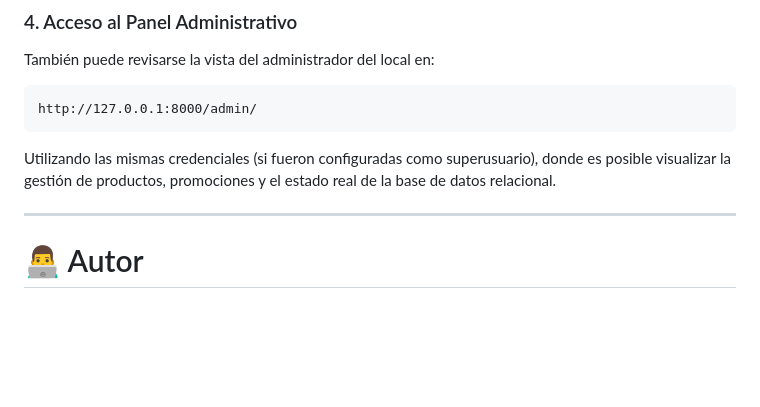
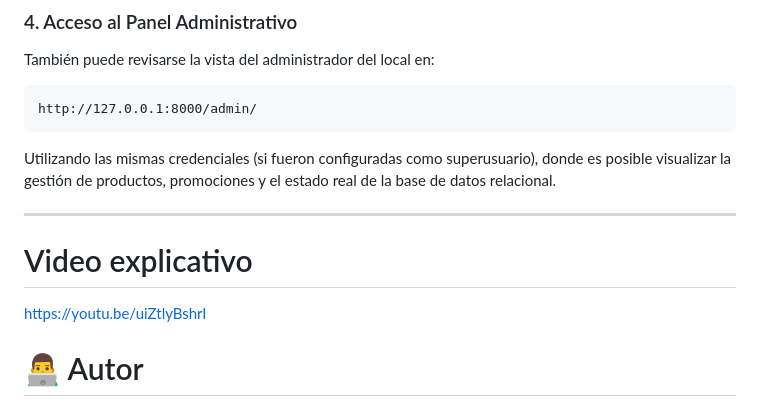
Before and after one commit to JuanAntamba/prueba-final, a Markdown page: README.md, the part around the change. Rendered like a GitHub page; blank space fills up the shorter version.

Commit message:
Add video link to README
Added explanatory video link to README.

```diff
--- a/README.md
+++ b/README.md
@@ -168,6 +168,8 @@ http://127.0.0.1:8000/admin/
 Utilizando las mismas credenciales (si fueron configuradas como superusuario), donde es posible visualizar la gestión de productos, promociones y el estado real de la base de datos relacional.
 
 ---
+# Video explicativo
+https://youtu.be/uiZtlyBshrI
 
 # 👨‍💻 Autor
 
```
